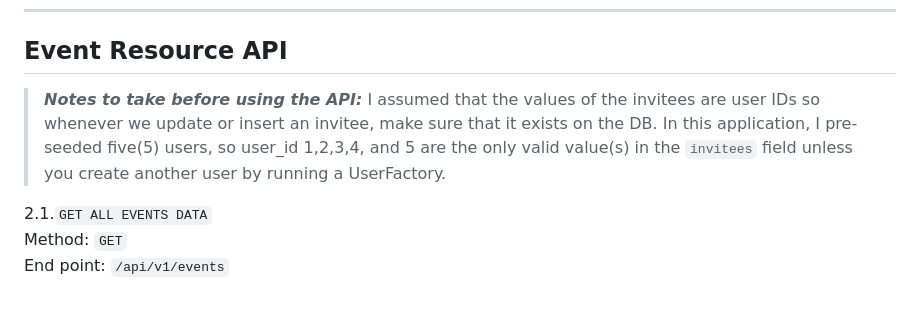
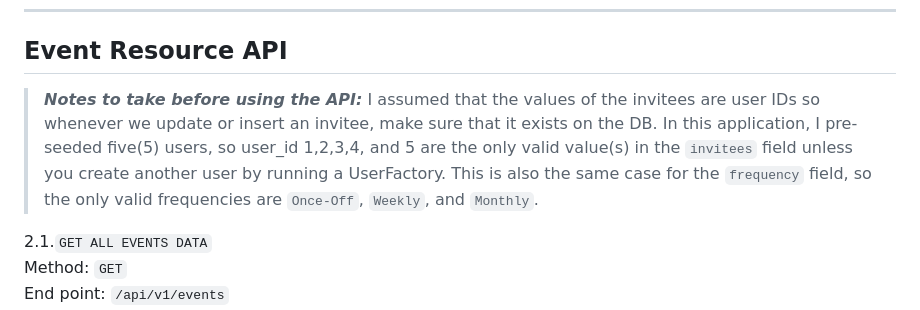
Before and after one commit to jaysonhabitan/events-api, a Markdown page: README.md, the part around the change. Drawn GitHub-style.

````diff
--- a/README.md
+++ b/README.md
@@ -116,7 +116,7 @@ Content-Type: application/json
 ```
 ---
 ## Event Resource API
-> ***Notes to take before using the API:*** I assumed that the values of the invitees are user IDs so whenever we update or insert an invitee, make sure that it exists on the DB. In this application, I pre-seeded five(5) users, so user_id 1,2,3,4, and 5 are the only valid value(s) in the `invitees` field unless you create another user by running a UserFactory.
+> ***Notes to take before using the API:*** I assumed that the values of the invitees are user IDs so whenever we update or insert an invitee, make sure that it exists on the DB. In this application, I pre-seeded five(5) users, so user_id 1,2,3,4, and 5 are the only valid value(s) in the `invitees` field unless you create another user by running a UserFactory. This is also the same case for the `frequency` field, so the only valid frequencies are `Once-Off`, `Weekly`, and `Monthly`.
 
 2.1.`GET ALL EVENTS DATA` \
 Method: `GET` \
````
